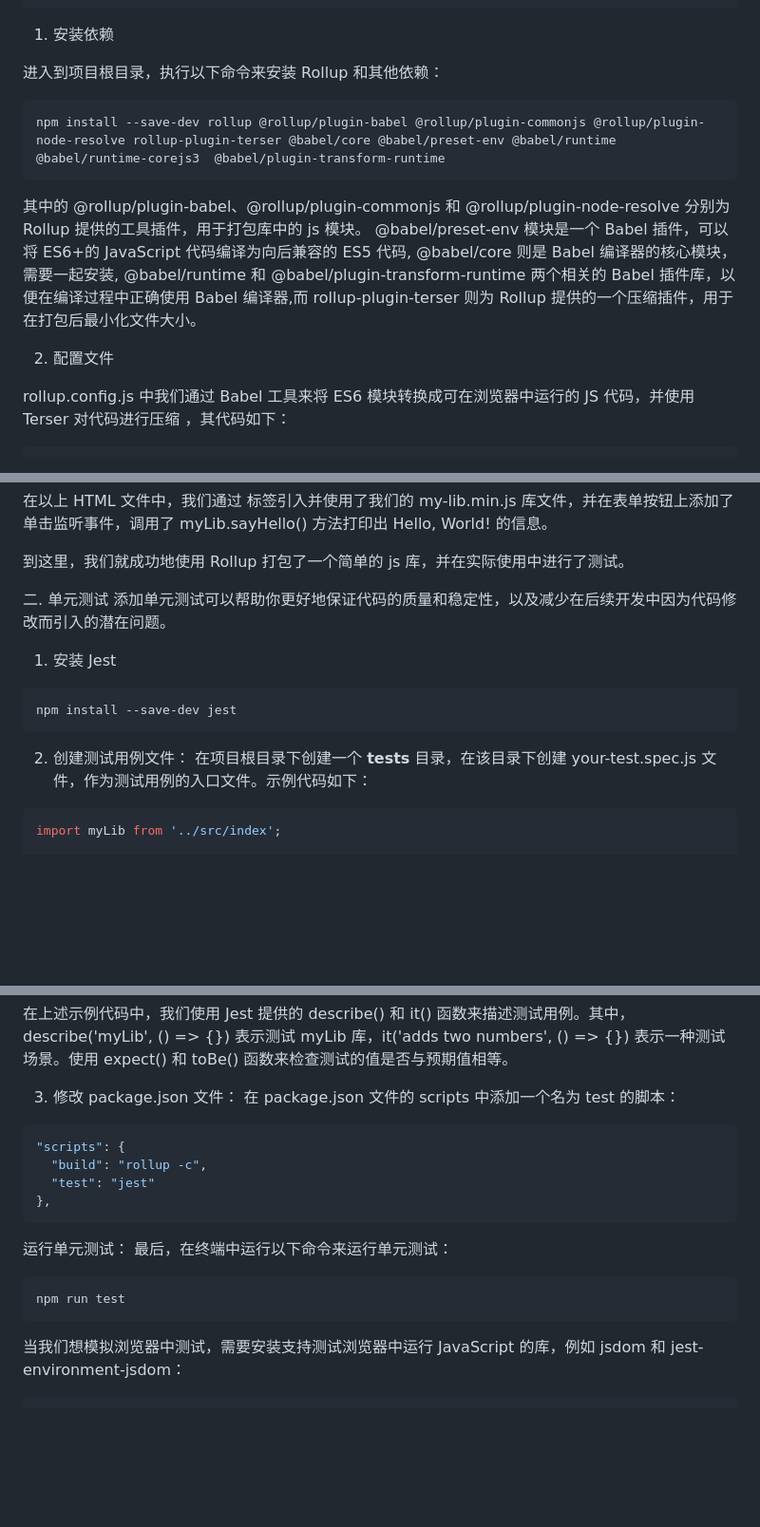
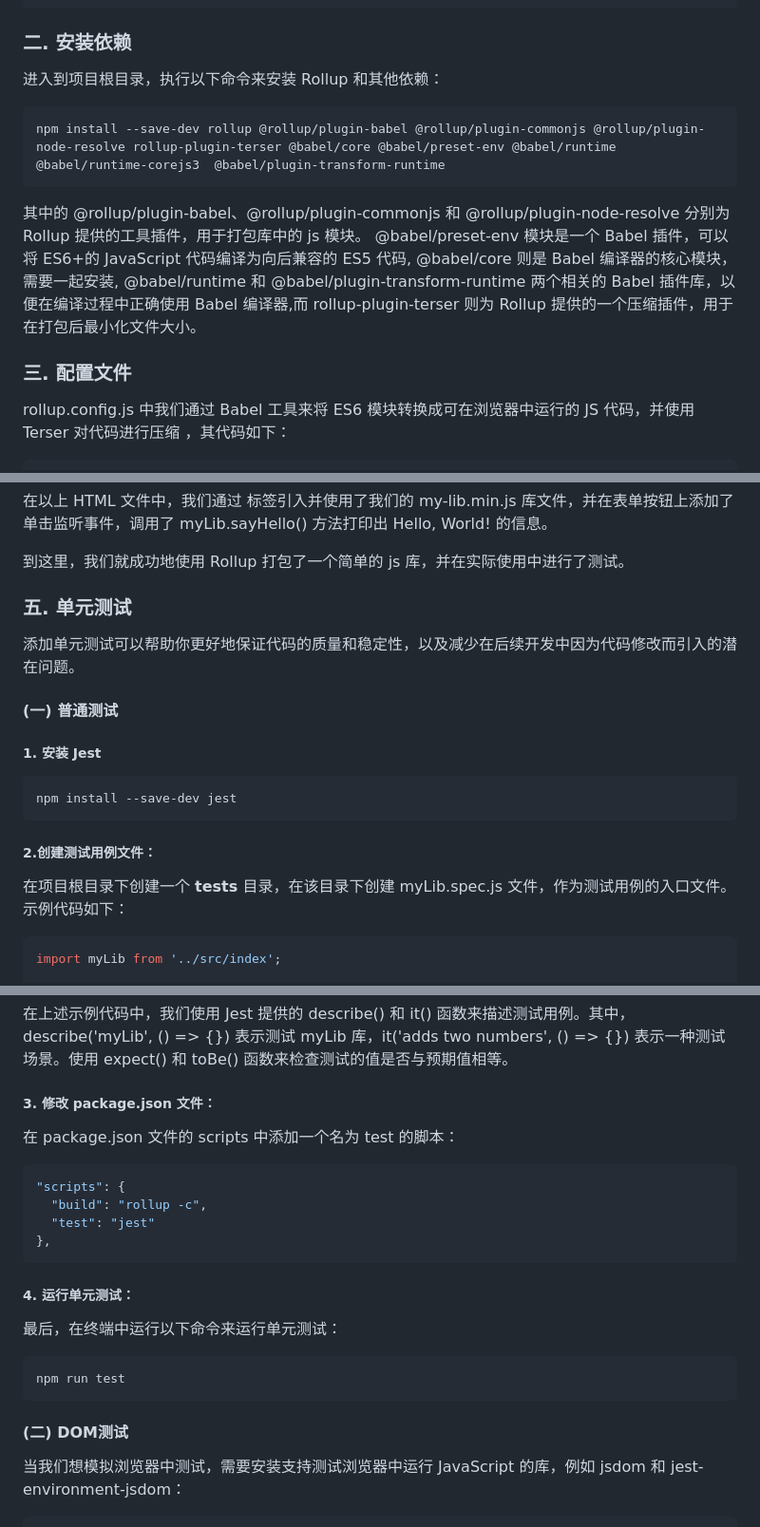
Before and after one commit to diorlitao/rollup-demo, a Markdown page: README.md, 3 parts joined by grey strips. Shown: that part at 95% size. Drawn GitHub-style; blank space fills up the shorter version.

Commit message:
wip: :memo: 整理代码提交

````diff
--- a/README.md
+++ b/README.md
@@ -42,7 +46,7 @@ export function sayHello() {
 // 其他的函数
 ```
 
-1. 安装依赖
+### 二. 安装依赖
 
 进入到项目根目录，执行以下命令来安装 Rollup 和其他依赖：
 
@@ -55,7 +59,7 @@ npm install --save-dev rollup @rollup/plugin-babel @rollup/plugin-commonjs @roll
 @babel/core 则是 Babel 编译器的核心模块，需要一起安装,
 @babel/runtime 和 @babel/plugin-transform-runtime 两个相关的 Babel 插件库，以便在编译过程中正确使用 Babel 编译器,而 rollup-plugin-terser 则为 Rollup 提供的一个压缩插件，用于在打包后最小化文件大小。
 
-2.  配置文件
+### 三. 配置文件
 
 rollup.config.js 中我们通过 Babel 工具来将 ES6 模块转换成可在浏览器中运行的 JS 代码，并使用 Terser 对代码进行压缩 ，其代码如下：
 
@@ -157,17 +161,21 @@ npx rollup -c
 
 到这里，我们就成功地使用 Rollup 打包了一个简单的 js 库，并在实际使用中进行了测试。
 
-二. 单元测试
+### 五. 单元测试
+
 添加单元测试可以帮助你更好地保证代码的质量和稳定性，以及减少在后续开发中因为代码修改而引入的潜在问题。
 
-1. 安装 Jest
+#### (一) 普通测试
+
+##### 1. 安装 Jest
 
 ```shell
 npm install --save-dev jest
 ```
 
-2. 创建测试用例文件：
-   在项目根目录下创建一个 **tests** 目录，在该目录下创建 your-test.spec.js 文件，作为测试用例的入口文件。示例代码如下：
+##### 2.创建测试用例文件：
+
+在项目根目录下创建一个 **__tests__** 目录，在该目录下创建 myLib.spec.js 文件，作为测试用例的入口文件。示例代码如下：
 
 ```javascript
 import myLib from '../src/index';
@@ -193,8 +201,9 @@ describe('myLib', () => {
 
 在上述示例代码中，我们使用 Jest 提供的 describe() 和 it() 函数来描述测试用例。其中，describe('myLib', () => {}) 表示测试 myLib 库，it('adds two numbers', () => {}) 表示一种测试场景。使用 expect() 和 toBe() 函数来检查测试的值是否与预期值相等。
 
-3. 修改 package.json 文件：
-   在 package.json 文件的 scripts 中添加一个名为 test 的脚本：
+##### 3. 修改 package.json 文件：
+
+在 package.json 文件的 scripts 中添加一个名为 test 的脚本：
 
 ```json
 "scripts": {
@@ -203,12 +212,17 @@ describe('myLib', () => {
 },
 ```
 
-运行单元测试：
+##### 4. 运行单元测试：
+
 最后，在终端中运行以下命令来运行单元测试：
 
 ```shell
 npm run test
 ```
+
+
+
+#### (二) DOM测试
 
 当我们想模拟浏览器中测试，需要安装支持测试浏览器中运行 JavaScript 的库，例如 jsdom 和 jest-environment-jsdom：
 
````
Also changed, not shown: other parts of README.md (+8 -4 lines).
